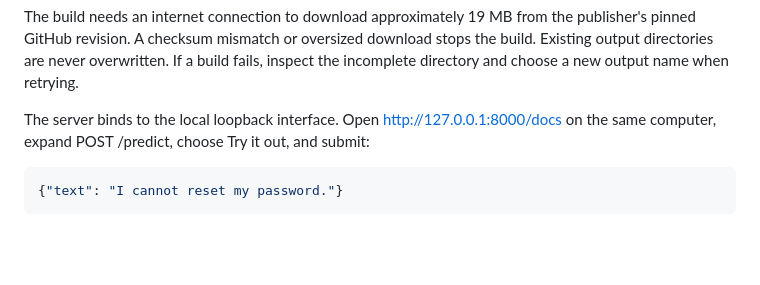
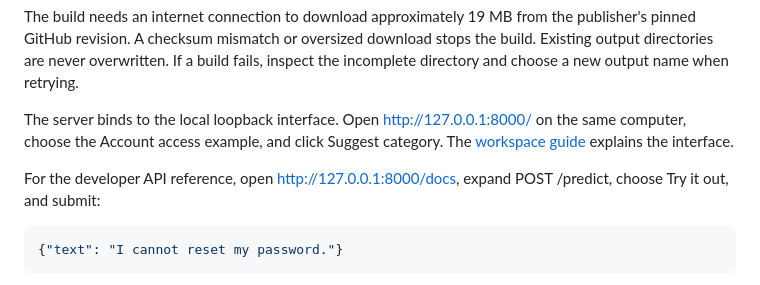
Before and after one commit to olabanjiolaide/support-ticket-ai, a Markdown page: docs/07-running-the-demo.md, the part around the change. Drawn GitHub-style; blank space fills up the shorter version.

````diff
--- a/docs/07-running-the-demo.md
+++ b/docs/07-running-the-demo.md
@@ -34,7 +34,9 @@ python -m support_ticket_ai.serve --model-dir artifacts/demo-v1/model
 
 The build needs an internet connection to download approximately 19 MB from the publisher's pinned GitHub revision. A checksum mismatch or oversized download stops the build. Existing output directories are never overwritten. If a build fails, inspect the incomplete directory and choose a new output name when retrying.
 
-The server binds to the local loopback interface. Open http://127.0.0.1:8000/docs on the same computer, expand POST /predict, choose Try it out, and submit:
+The server binds to the local loopback interface. Open http://127.0.0.1:8000/ on the same computer, choose the Account access example, and click Suggest category. The [workspace guide](09-ticket-workspace.md) explains the interface.
+
+For the developer API reference, open http://127.0.0.1:8000/docs, expand POST /predict, choose Try it out, and submit:
 
 ```json
 {"text": "I cannot reset my password."}
````
Also changed, not shown: README.md (+5 -1 lines), docs/06-prediction-api.md (+2 -1 lines), docs/09-ticket-workspace.md (added, +61 -0 lines), docs/images/workspace.png (added), 5 other files.
